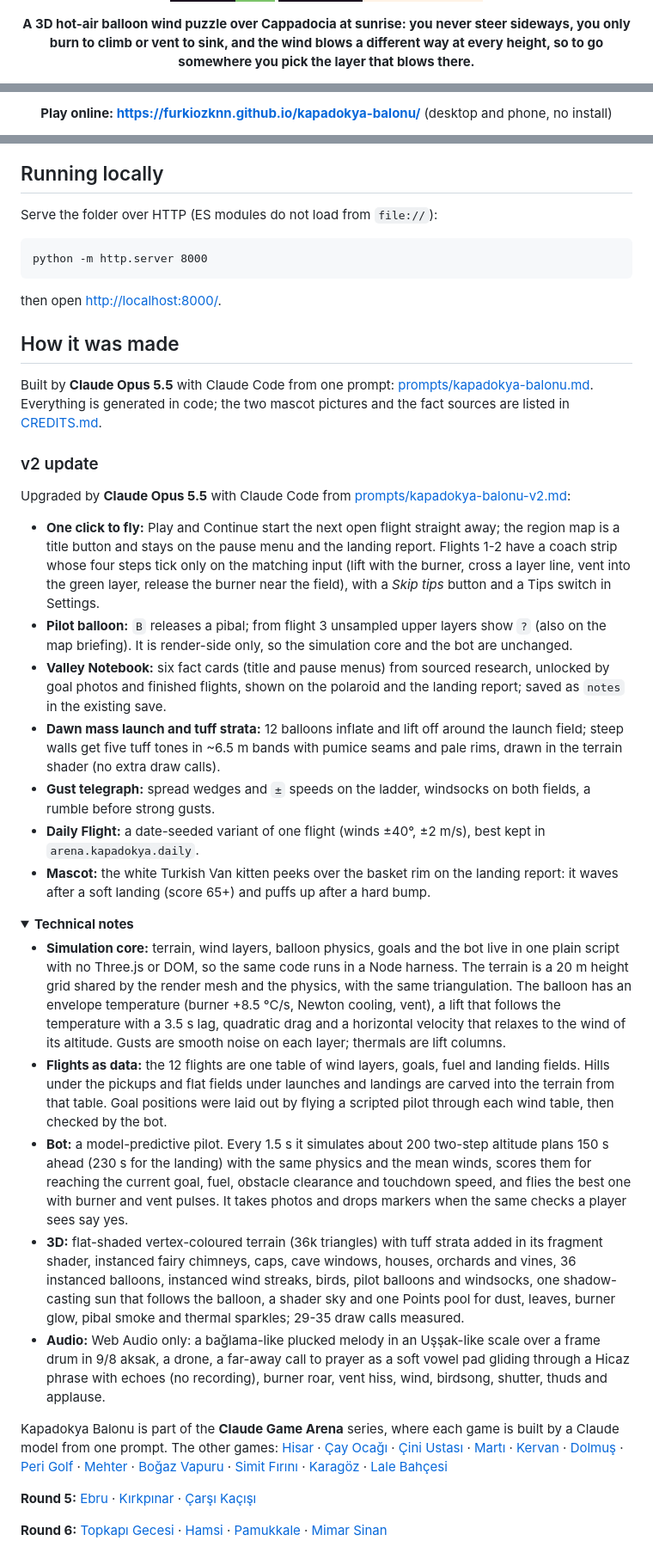
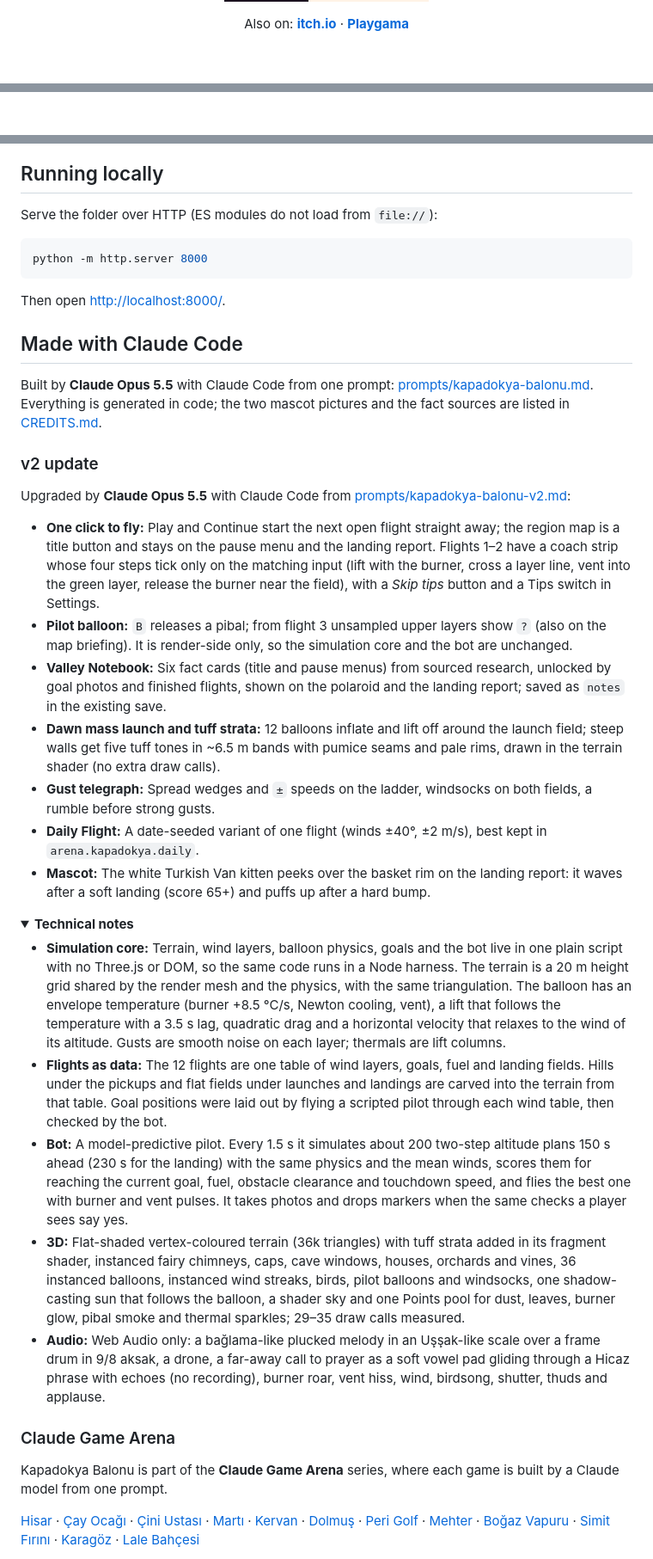
Before and after one commit to Furkiozknn/kapadokya-balonu, a Markdown page: README.md, 3 parts joined by grey strips. Shown at 86% size. Drawn GitHub-style; folded sections open; badges without logos; blank space fills up the shorter version.

Commit message:
relay: Rewrite README.md as a GitHub landing page following EXACTLY (agy gemini-3.8-flash-high)

````diff
--- a/README.md
+++ b/README.md
@@ -10,6 +15,10 @@
   <img src="https://img.shields.io/badge/no_install-desktop_%C2%B7_phone-FFF3E6?style=for-the-badge&labelColor=1B1220" alt="No install, desktop and phone">
 </p>
 
-<p align="center"><b>A 3D hot-air balloon wind puzzle over Cappadocia at sunrise: you never steer sideways, you only burn to climb or vent to sink, and the wind blows a different way at every height, so to go somewhere you pick the layer that blows there.</b></p>
+<!-- portals:start -->
+<p align="center">
+  Also on: <a href="https://furkiozknn.itch.io/kapadokya-balonu"><strong>itch.io</strong></a> &middot; <a href="https://playgama.ai/play/tpk2dodm477izr"><strong>Playgama</strong></a>
+</p>
+<!-- portals:end -->
 
 <p align="center">
@@ -17,4 +26,4 @@
 </p>
 
-<p align="center"><b>Play online: <a href="https://furkiozknn.github.io/kapadokya-balonu/">https://furkiozknn.github.io/kapadokya-balonu/</a></b> (desktop and phone, no install)</p>
+<!-- gameplay gif -->
 
@@ -145,74 +125,42 @@ calls, errors and `assets`, plus `revealed`, `coach`, `notes`, `daily`, `launch`
 
 Serve the folder over HTTP (ES modules do not load from `file://`):
 
-```
+```bash
 python -m http.server 8000
 ```
 
-then open <http://localhost:8000/>.
+Then open <http://localhost:8000/>.
 
-## How it was made
+## Made with Claude Code
 
-Built by **Claude Opus 5.5** with Claude Code from one prompt: [prompts/kapadokya-balonu.md](prompts/kapadokya-balonu.md).
-Everything is generated in code; the two mascot pictures and the fact sources are listed in [CREDITS.md](CREDITS.md).
+Built by **Claude Opus 5.5** with Claude Code from one prompt: [prompts/kapadokya-balonu.md](prompts/kapadokya-balonu.md). Everything is generated in code; the two mascot pictures and the fact sources are listed in [CREDITS.md](CREDITS.md).
 
 ### v2 update
 
 Upgraded by **Claude Opus 5.5** with Claude Code from [prompts/kapadokya-balonu-v2.md](prompts/kapadokya-balonu-v2.md):
 
-- **One click to fly:** Play and Continue start the next open flight straight away; the region map is a title button
-  and stays on the pause menu and the landing report. Flights 1-2 have a coach strip whose four steps tick only on the
-  matching input (lift with the burner, cross a layer line, vent into the green layer, release the burner near the
-  field), with a *Skip tips* button and a Tips switch in Settings.
-- **Pilot balloon:** `B` releases a pibal; from flight 3 unsampled upper layers show `?` (also on the map briefing).
-  It is render-side only, so the simulation core and the bot are unchanged.
-- **Valley Notebook:** six fact cards (title and pause menus) from sourced research, unlocked by goal photos and
-  finished flights, shown on the polaroid and the landing report; saved as `notes` in the existing save.
-- **Dawn mass launch and tuff strata:** 12 balloons inflate and lift off around the launch field; steep walls get five
-  tuff tones in ~6.5 m bands with pumice seams and pale rims, drawn in the terrain shader (no extra draw calls).
-- **Gust telegraph:** spread wedges and `±` speeds on the ladder, windsocks on both fields, a rumble before strong gusts.
-- **Daily Flight:** a date-seeded variant of one flight (winds ±40°, ±2 m/s), best kept in `arena.kapadokya.daily`.
-- **Mascot:** the white Turkish Van kitten peeks over the basket rim on the landing report: it waves after a soft
-  landing (score 65+) and puffs up after a hard bump.
+- **One click to fly:** Play and Continue start the next open flight straight away; the region map is a title button and stays on the pause menu and the landing report. Flights 1–2 have a coach strip whose four steps tick only on the matching input (lift with the burner, cross a layer line, vent into the green layer, release the burner near the field), with a *Skip tips* button and a Tips switch in Settings.
+- **Pilot balloon:** `B` releases a pibal; from flight 3 unsampled upper layers show `?` (also on the map briefing). It is render-side only, so the simulation core and the bot are unchanged.
+- **Valley Notebook:** Six fact cards (title and pause menus) from sourced research, unlocked by goal photos and finished flights, shown on the polaroid and the landing report; saved as `notes` in the existing save.
+- **Dawn mass launch and tuff strata:** 12 balloons inflate and lift off around the launch field; steep walls get five tuff tones in ~6.5 m bands with pumice seams and pale rims, drawn in the terrain shader (no extra draw calls).
+- **Gust telegraph:** Spread wedges and `±` speeds on the ladder, windsocks on both fields, a rumble before strong gusts.
+- **Daily Flight:** A date-seeded variant of one flight (winds ±40°, ±2 m/s), best kept in `arena.kapadokya.daily`.
+- **Mascot:** The white Turkish Van kitten peeks over the basket rim on the landing report: it waves after a soft landing (score 65+) and puffs up after a hard bump.
 
 <details>
 <summary><b>Technical notes</b></summary>
 
-- **Simulation core:** terrain, wind layers, balloon physics, goals and the bot live in one plain script with no
-  Three.js or DOM, so the same code runs in a Node harness. The terrain is a 20 m height grid shared by the render mesh
-  and the physics, with the same triangulation. The balloon has an envelope temperature (burner +8.5 °C/s, Newton
-  cooling, vent), a lift that follows the temperature with a 3.5 s lag, quadratic drag and a horizontal velocity that
-  relaxes to the wind of its altitude. Gusts are smooth noise on each layer; thermals are lift columns.
-- **Flights as data:** the 12 flights are one table of wind layers, goals, fuel and landing fields. Hills under the
-  pickups and flat fields under launches and landings are carved into the terrain from that table. Goal positions
-  were laid out by flying a scripted pilot through each wind table, then checked by the bot.
-- **Bot:** a model-predictive pilot. Every 1.5 s it simulates about 200 two-step altitude plans 150 s ahead (230 s for
-  the landing) with the same physics and the mean winds, scores them for reaching the current goal, fuel, obstacle
-  clearance and touchdown speed, and flies the best one with burner and vent pulses. It takes photos and drops markers
-  when the same checks a player sees say yes.
-- **3D:** flat-shaded vertex-coloured terrain (36k triangles) with tuff strata added in its fragment shader, instanced
-  fairy chimneys, caps, cave windows, houses, orchards and vines, 36 instanced balloons, instanced wind streaks, birds,
-  pilot balloons and windsocks, one shadow-casting sun that follows the balloon, a shader sky and one Points pool for
-  dust, leaves, burner glow, pibal smoke and thermal sparkles; 29-35 draw calls measured.
-- **Audio:** Web Audio only: a bağlama-like plucked melody in an Uşşak-like scale over a frame drum in 9/8 aksak, a
-  drone, a far-away call to prayer as a soft vowel pad gliding through a Hicaz phrase with echoes (no recording),
-  burner roar, vent hiss, wind, birdsong, shutter, thuds and applause.
+- **Simulation core:** Terrain, wind layers, balloon physics, goals and the bot live in one plain script with no Three.js or DOM, so the same code runs in a Node harness. The terrain is a 20 m height grid shared by the render mesh and the physics, with the same triangulation. The balloon has an envelope temperature (burner +8.5 °C/s, Newton cooling, vent), a lift that follows the temperature with a 3.5 s lag, quadratic drag and a horizontal velocity that relaxes to the wind of its altitude. Gusts are smooth noise on each layer; thermals are lift columns.
+- **Flights as data:** The 12 flights are one table of wind layers, goals, fuel and landing fields. Hills under the pickups and flat fields under launches and landings are carved into the terrain from that table. Goal positions were laid out by flying a scripted pilot through each wind table, then checked by the bot.
+- **Bot:** A model-predictive pilot. Every 1.5 s it simulates about 200 two-step altitude plans 150 s ahead (230 s for the landing) with the same physics and the mean winds, scores them for reaching the current goal, fuel, obstacle clearance and touchdown speed, and flies the best one with burner and vent pulses. It takes photos and drops markers when the same checks a player sees say yes.
+- **3D:** Flat-shaded vertex-coloured terrain (36k triangles) with tuff strata added in its fragment shader, instanced fairy chimneys, caps, cave windows, houses, orchards and vines, 36 instanced balloons, instanced wind streaks, birds, pilot balloons and windsocks, one shadow-casting sun that follows the balloon, a shader sky and one Points pool for dust, leaves, burner glow, pibal smoke and thermal sparkles; 29–35 draw calls measured.
+- **Audio:** Web Audio only: a bağlama-like plucked melody in an Uşşak-like scale over a frame drum in 9/8 aksak, a drone, a far-away call to prayer as a soft vowel pad gliding through a Hicaz phrase with echoes (no recording), burner roar, vent hiss, wind, birdsong, shutter, thuds and applause.
 
 </details>
 
-Kapadokya Balonu is part of the **Claude Game Arena** series, where each game is built by a Claude model from one
-prompt. The other games: [Hisar](https://furkiozknn.github.io/kale-savunmasi/) ·
-[Çay Ocağı](https://furkiozknn.github.io/cay-ocagi/) · [Çini Ustası](https://furkiozknn.github.io/cini-ustasi/) ·
-[Martı](https://furkiozknn.github.io/marti/) · [Kervan](https://furkiozknn.github.io/kervan/) ·
-[Dolmuş](https://furkiozknn.github.io/dolmus/) · [Peri Golf](https://furkiozknn.github.io/peri-golf/) ·
-[Mehter](https://furkiozknn.github.io/mehter/) · [Boğaz Vapuru](https://furkiozknn.github.io/bogaz-vapuru/) ·
-[Simit Fırını](https://furkiozknn.github.io/simit-firini/) · [Karagöz](https://furkiozknn.github.io/karagoz/) ·
-[Lale Bahçesi](https://furkiozknn.github.io/lale-bahcesi/)
+### Claude Game Arena
 
-**Round 5:** [Ebru](https://furkiozknn.github.io/ebru/) · [Kırkpınar](https://furkiozknn.github.io/kirkpinar/) ·
-[Çarşı Kaçışı](https://furkiozknn.github.io/carsi-kacisi/)
+Kapadokya Balonu is part of the **Claude Game Arena** series, where each game is built by a Claude model from one prompt.
 
-**Round 6:** [Topkapı Gecesi](https://furkiozknn.github.io/topkapi-gecesi/) ·
-[Hamsi](https://furkiozknn.github.io/hamsi/) · [Pamukkale](https://furkiozknn.github.io/pamukkale/) ·
-[Mimar Sinan](https://furkiozknn.github.io/mimar-sinan/)
+[Hisar](https://furkiozknn.github.io/kale-savunmasi/) · [Çay Ocağı](https://furkiozknn.github.io/cay-ocagi/) · [Çini Ustası](https://furkiozknn.github.io/cini-ustasi/) · [Martı](https://furkiozknn.github.io/marti/) · [Kervan](https://furkiozknn.github.io/kervan/) · [Dolmuş](https://furkiozknn.github.io/dolmus/) · [Peri Golf](https://furkiozknn.github.io/peri-golf/) · [Mehter](https://furkiozknn.github.io/mehter/) · [Boğaz Vapuru](https://furkiozknn.github.io/bogaz-vapuru/) · [Simit Fırını](https://furkiozknn.github.io/simit-firini/) · [Karagöz](https://furkiozknn.github.io/karagoz/) · [Lale Bahçesi](https://furkiozknn.github.io/lale-bahcesi/)
 
````
Also changed, not shown: other parts of README.md (+37 -69 lines).
